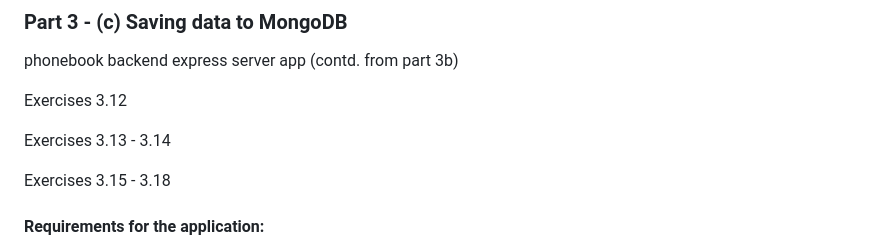
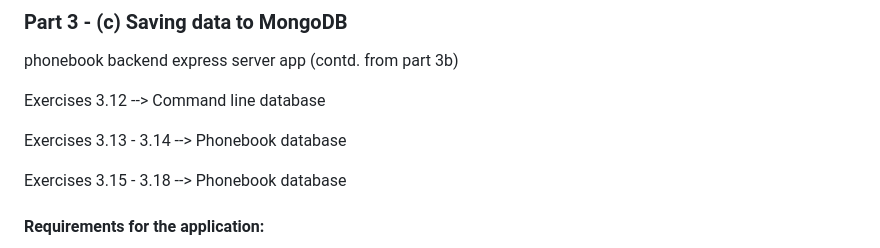
Before and after one commit to myverdict/phonebook-app, a Markdown page: README.md, the part around the change. Rendered like a GitHub page.

Commit message:
completed part 3c, updated readme, phonebook database

```diff
--- a/README.md
+++ b/README.md
@@ -61,11 +61,11 @@ Exercises 3.9 - 3.11 --> phonebook backend express server app (contd. from part
 
 phonebook backend express server app (contd. from part 3b)
 
-Exercises 3.12
+Exercises 3.12 --> Command line database
 
-Exercises 3.13 - 3.14
+Exercises 3.13 - 3.14 --> Phonebook database
 
-Exercises 3.15 - 3.18
+Exercises 3.15 - 3.18 --> Phonebook database
 
 #### Requirements for the application:
 
```
